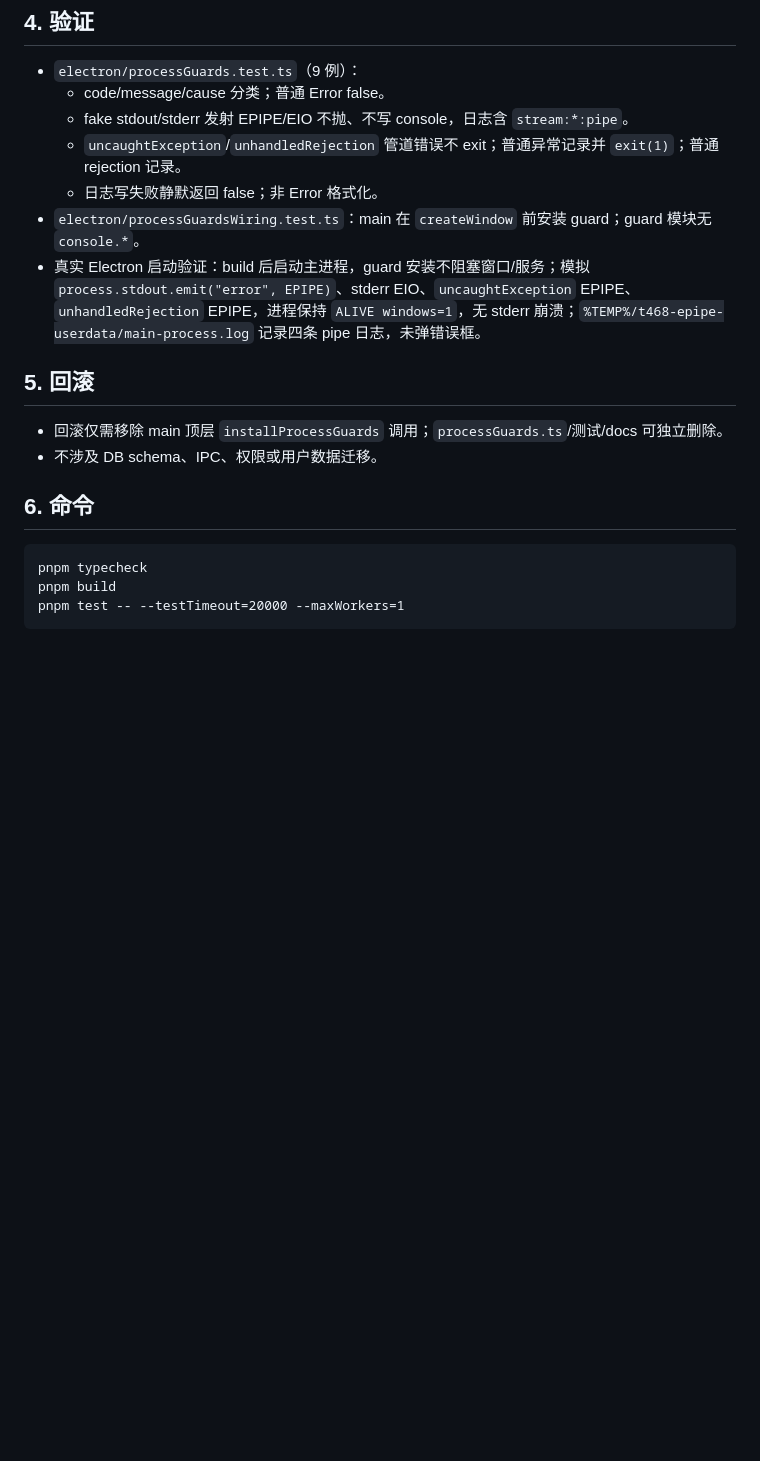
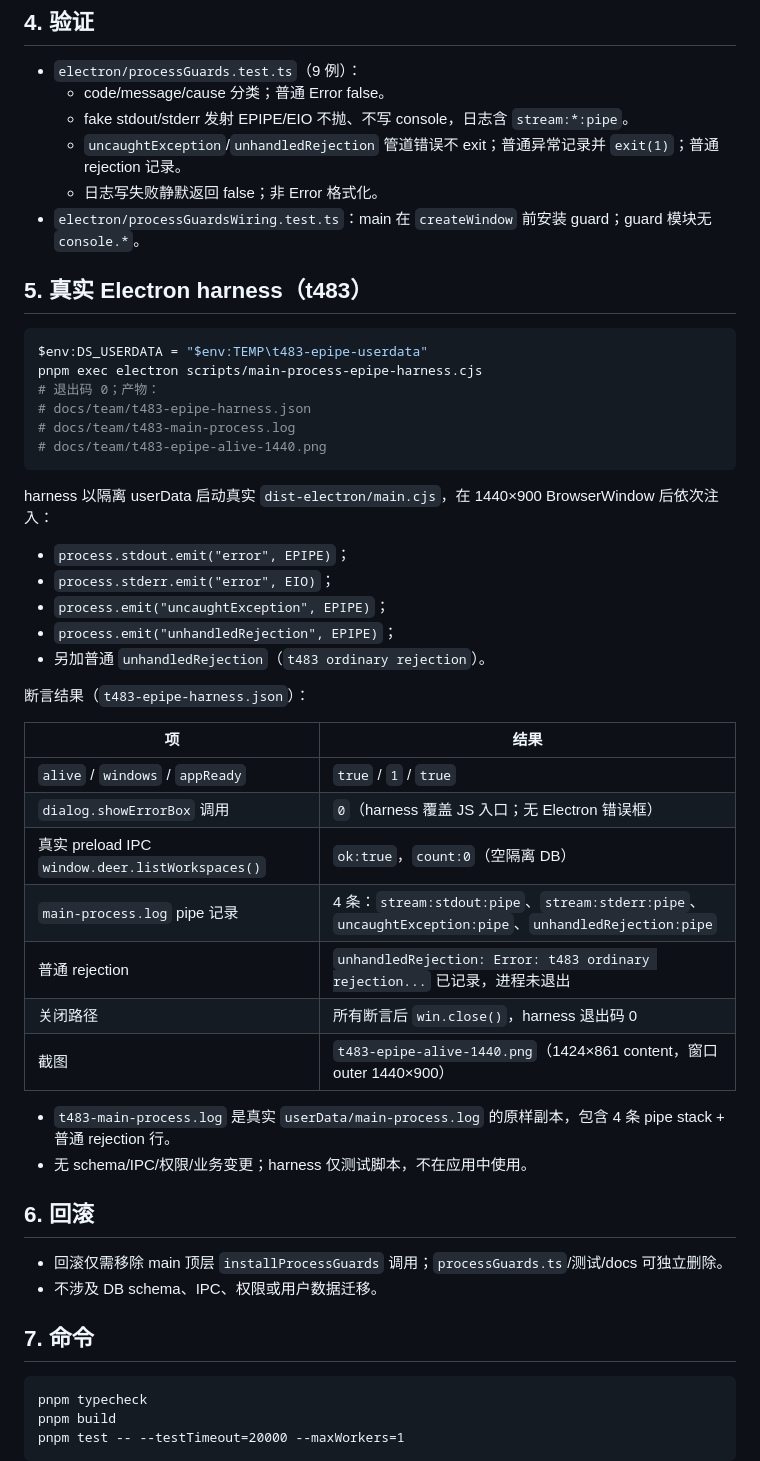
Before and after one commit to DeerLuuu/deer-super-group, a Markdown page: docs/team/main-process-epipe-guard.md, the part around the change. GitHub-like rendering; blank space fills up the shorter version.

Commit message:
test(main): t483 add real Electron EPIPE harness evidence

````diff
--- a/docs/team/main-process-epipe-guard.md
+++ b/docs/team/main-process-epipe-guard.md
@@ -49,14 +49,47 @@ installProcessGuards({ logPath: path.join(app.getPath("userData"), "main-process
   - `uncaughtException`/`unhandledRejection` 管道错误不 exit；普通异常记录并 `exit(1)`；普通 rejection 记录。
   - 日志写失败静默返回 false；非 Error 格式化。
 - `electron/processGuardsWiring.test.ts`：main 在 `createWindow` 前安装 guard；guard 模块无 `console.*`。
-- 真实 Electron 启动验证：build 后启动主进程，guard 安装不阻塞窗口/服务；模拟 `process.stdout.emit("error", EPIPE)`、stderr EIO、`uncaughtException` EPIPE、`unhandledRejection` EPIPE，进程保持 `ALIVE windows=1`，无 stderr 崩溃；`%TEMP%/t468-epipe-userdata/main-process.log` 记录四条 pipe 日志，未弹错误框。
 
-## 5. 回滚
+## 5. 真实 Electron harness（t483）
+
+```powershell
+$env:DS_USERDATA = "$env:TEMP\t483-epipe-userdata"
+pnpm exec electron scripts/main-process-epipe-harness.cjs
+# 退出码 0；产物：
+# docs/team/t483-epipe-harness.json
+# docs/team/t483-main-process.log
+# docs/team/t483-epipe-alive-1440.png
+```
+
+harness 以隔离 userData 启动真实 `dist-electron/main.cjs`，在 1440×900 BrowserWindow 后依次注入：
+
+- `process.stdout.emit("error", EPIPE)`；
+- `process.stderr.emit("error", EIO)`；
+- `process.emit("uncaughtException", EPIPE)`；
+- `process.emit("unhandledRejection", EPIPE)`；
+- 另加普通 `unhandledRejection`（`t483 ordinary rejection`）。
+
+断言结果（`t483-epipe-harness.json`）：
+
+| 项 | 结果 |
+|---|---|
+| `alive` / `windows` / `appReady` | `true` / `1` / `true` |
+| `dialog.showErrorBox` 调用 | `0`（harness 覆盖 JS 入口；无 Electron 错误框） |
+| 真实 preload IPC `window.deer.listWorkspaces()` | `ok:true`，`count:0`（空隔离 DB） |
+| `main-process.log` pipe 记录 | 4 条：`stream:stdout:pipe`、`stream:stderr:pipe`、`uncaughtException:pipe`、`unhandledRejection:pipe` |
+| 普通 rejection | `unhandledRejection: Error: t483 ordinary rejection...` 已记录，进程未退出 |
+| 关闭路径 | 所有断言后 `win.close()`，harness 退出码 0 |
+| 截图 | `t483-epipe-alive-1440.png`（1424×861 content，窗口 outer 1440×900） |
+
+- `t483-main-process.log` 是真实 `userData/main-process.log` 的原样副本，包含 4 条 pipe stack + 普通 rejection 行。
+- 无 schema/IPC/权限/业务变更；harness 仅测试脚本，不在应用中使用。
+
+## 6. 回滚
 
 - 回滚仅需移除 main 顶层 `installProcessGuards` 调用；`processGuards.ts`/测试/docs 可独立删除。
 - 不涉及 DB schema、IPC、权限或用户数据迁移。
 
-## 6. 命令
+## 7. 命令
 
 ```text
 pnpm typecheck
````
Also changed, not shown: docs/team/t483-epipe-alive-1440.png (added), 3 other files.
